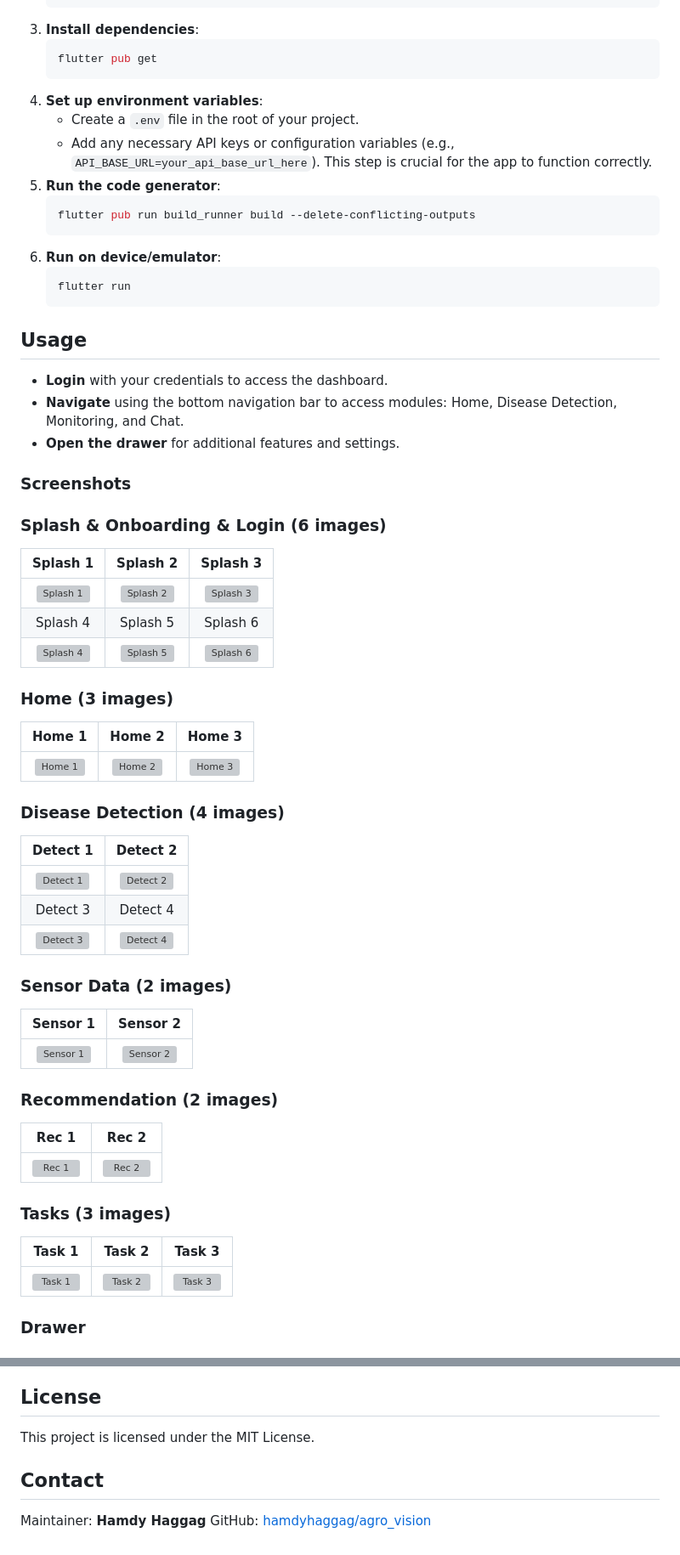
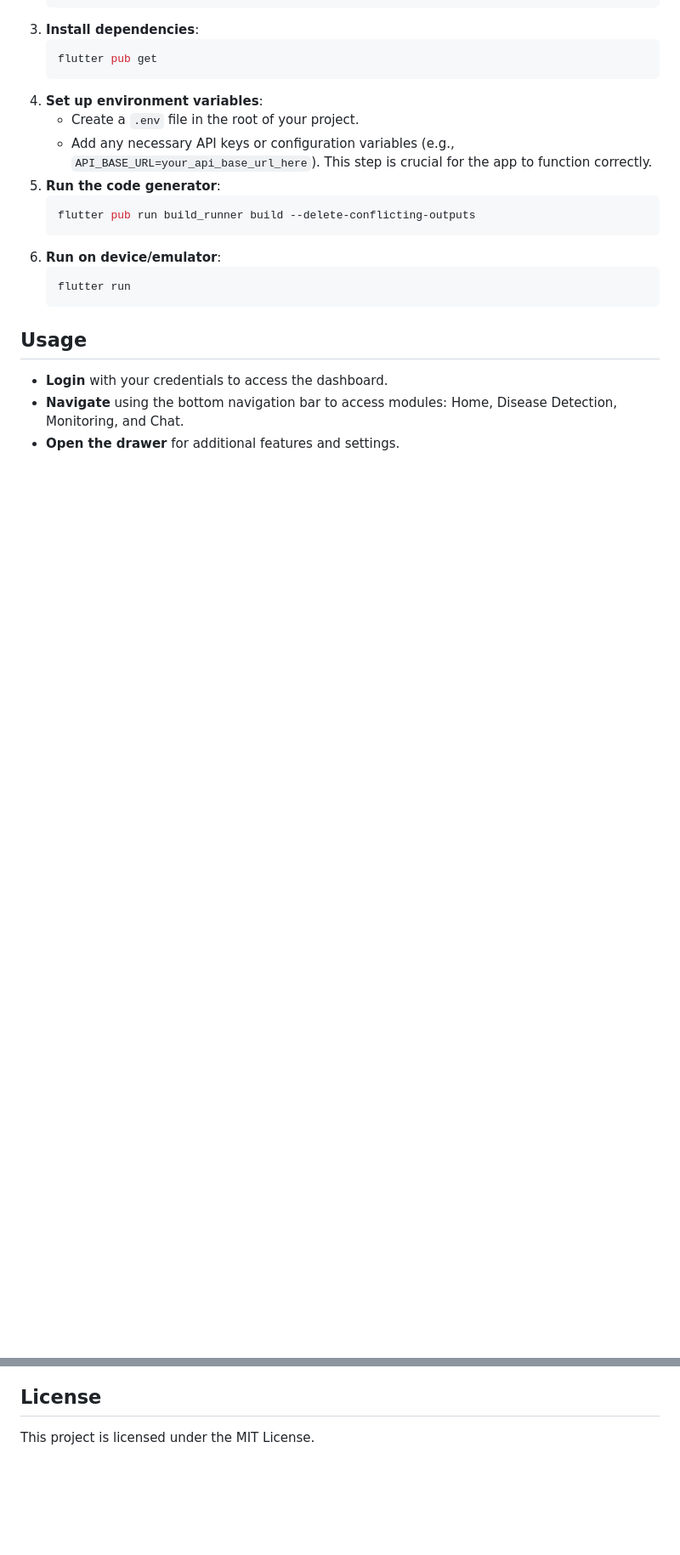
Before and after one commit to hamdyhaggag/AgroVision, a Markdown page: README.md, 2 parts joined by grey strips. Shown at 85% size. Rendered like a GitHub page; blank space fills up the shorter version; grey boxes are pictures that could not be loaded.

```diff
--- a/README.md
+++ b/README.md
@@ -85,47 +261,3 @@ State management is handled via **Cubit**, which decouples the UI from business
 - **Navigate** using the bottom navigation bar to access modules: Home, Disease Detection, Monitoring, and Chat.
 - **Open the drawer** for additional features and settings.
 
-### Screenshots
-
-### Splash & Onboarding & Login (6 images)
-
-| Splash 1 | Splash 2 | Splash 3 |
-|:--------:|:--------:|:--------:|
-| ![Splash 1](screenshots/splash1.png) | ![Splash 2](screenshots/splash2.png) | ![Splash 3](screenshots/splash3.png) |
-| Splash 4 | Splash 5 | Splash 6 |
-| ![Splash 4](screenshots/splash4.png) | ![Splash 5](screenshots/splash5.png) | ![Splash 6](screenshots/splash6.png) |
-
-### Home (3 images)
-
-| Home 1 | Home 2 | Home 3 |
-|:------:|:------:|:------:|
-| ![Home 1](screenshots/home1.png) | ![Home 2](screenshots/home2.png) | ![Home 3](screenshots/home3.png) |
-
-### Disease Detection (4 images)
-
-| Detect 1 | Detect 2 |
-|:--------:|:--------:|
-| ![Detect 1](screenshots/detect1.png) | ![Detect 2](screenshots/detect2.png) |
-| Detect 3 | Detect 4 |
-| ![Detect 3](screenshots/detect3.png) | ![Detect 4](screenshots/detect4.png) |
-
-### Sensor Data (2 images)
-
-| Sensor 1 | Sensor 2 |
-|:--------:|:--------:|
-| ![Sensor 1](screenshots/sensor1.png) | ![Sensor 2](screenshots/sensor2.png) |
-
-### Recommendation (2 images)
-
-| Rec 1 | Rec 2 |
-|:-----:|:-----:|
-| ![Rec 1](screenshots/rec1.png) | ![Rec 2](screenshots/rec2.png) |
-
-### Tasks (3 images)
-
-| Task 1 | Task 2 | Task 3 |
-|:------:|:------:|:------:|
-| ![Task 1](screenshots/task1.png) | ![Task 2](screenshots/task2.png) | ![Task 3](screenshots/task3.png) |
-
-### Drawer
-
@@ -196,7 +307,3 @@ Please adhere to the existing code style and include relevant tests.
 
 ## License
 This project is licensed under the MIT License.
-
-## Contact
-Maintainer: **Hamdy Haggag**
-GitHub: [hamdyhaggag/agro_vision](https://github.com/hamdyhaggag/agro_vision)
```
Also changed, not shown: other parts of README.md (+176 -21 lines).
